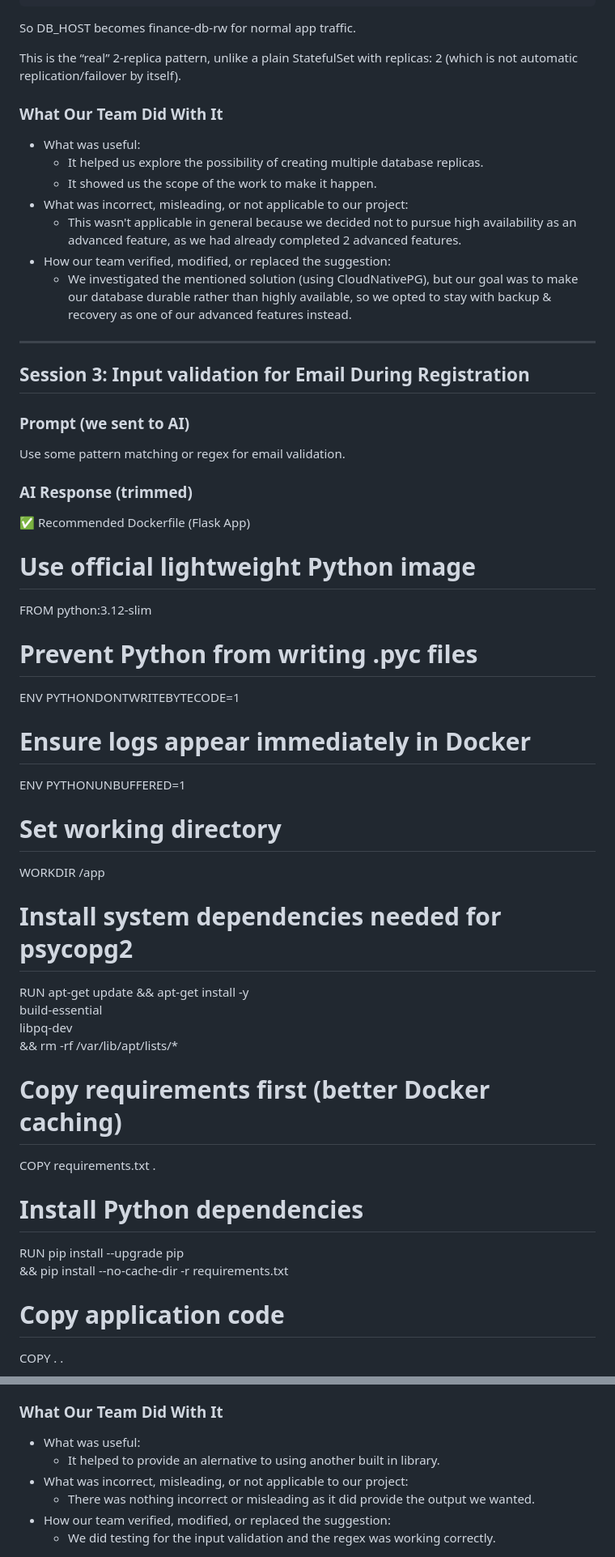
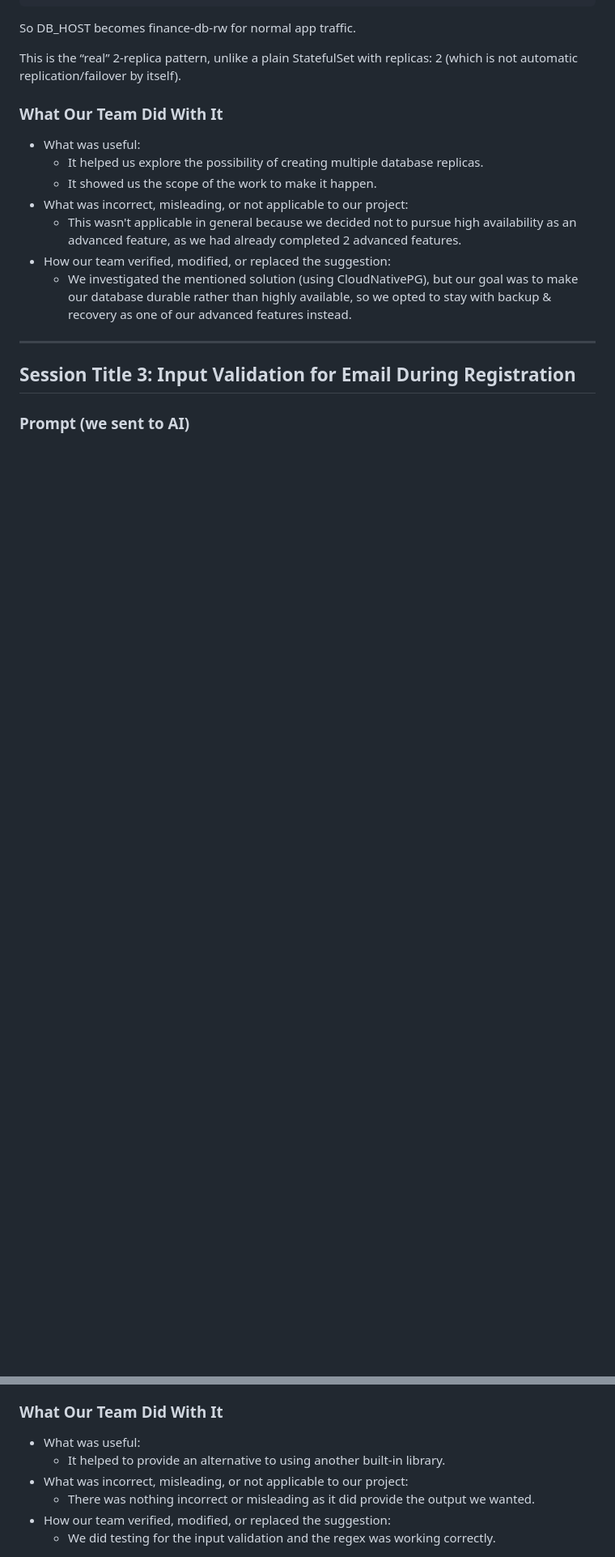
Before and after one commit to rominaba/finance-tracker, a Markdown page: ai-session.md, 2 parts joined by grey strips. Shown at 81% size. Rendered like a GitHub page; blank space fills up the shorter version.

Commit message:
Fixed ai-session format.

```diff
--- a/ai-session.md
+++ b/ai-session.md
@@ -112,37 +112,6 @@ This is the “real” 2-replica pattern, unlike a plain StatefulSet with replic
 
 ---
 
-## Session 3: Input validation for Email During Registration
+## Session Title 3: Input Validation for Email During Registration
 
 ### Prompt (we sent to AI)
-Use some pattern matching or regex for email validation.
-### AI Response (trimmed)
-✅ Recommended Dockerfile (Flask App)
-# Use official lightweight Python image
-FROM python:3.12-slim
-
-# Prevent Python from writing .pyc files
-ENV PYTHONDONTWRITEBYTECODE=1
-
-# Ensure logs appear immediately in Docker
-ENV PYTHONUNBUFFERED=1
-
-# Set working directory
-WORKDIR /app
-
-# Install system dependencies needed for psycopg2
-RUN apt-get update && apt-get install -y \
-    build-essential \
-    libpq-dev \
-    && rm -rf /var/lib/apt/lists/*
-
-# Copy requirements first (better Docker caching)
-COPY requirements.txt .
-
-# Install Python dependencies
-RUN pip install --upgrade pip \
-    && pip install --no-cache-dir -r requirements.txt
-
-# Copy application code
-COPY . .
-
@@ -216,7 +160,7 @@ test@@gmail.com	❌ invalid
 
 ### What Our Team Did With It
 - What was useful:
-    - It helped to provide an alernative to using another built in library.
+    - It helped to provide an alternative to using another built-in library.
 - What was incorrect, misleading, or not applicable to our project:
     - There was nothing incorrect or misleading as it did provide the output we wanted.
 - How our team verified, modified, or replaced the suggestion:
```
Also changed, not shown: other parts of ai-session.md (+1 -26 lines).
